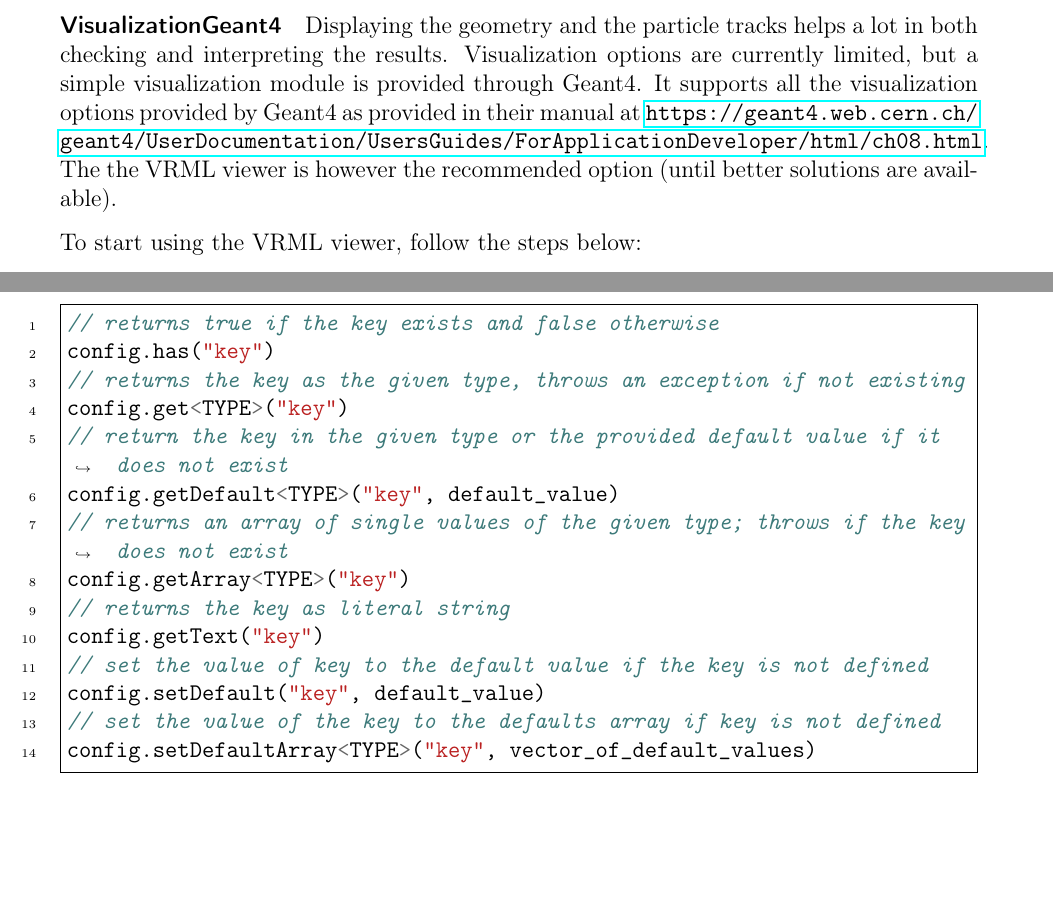
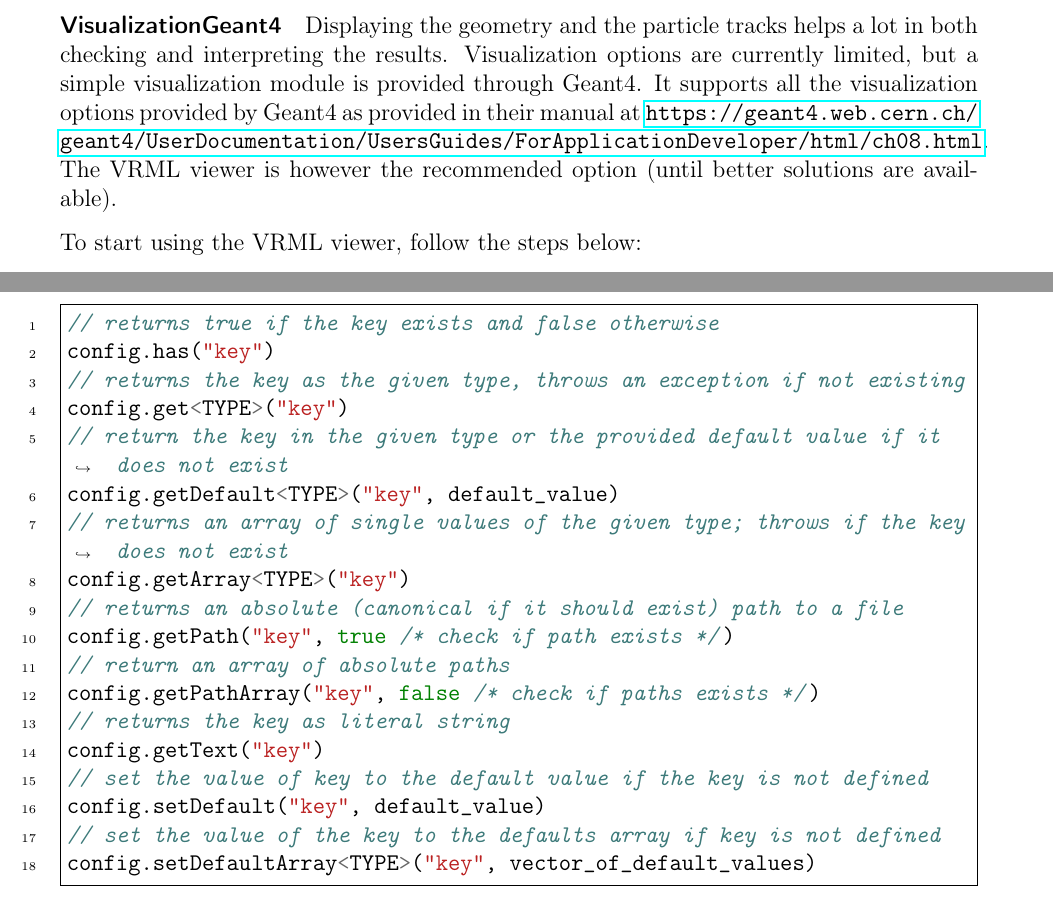
Before and after one commit to allpix-squared/allpix-squared, a LaTeX paper (doc/usermanual/allpix-manual.tex, which reads doc/usermanual/chapters/framework.tex, doc/usermanual/chapters/getting_started.tex): two parts of pages 22 and 28 of 48, joined at a grey line, cut so that both start at the same text, the shorter picture padded with empty space. Compiled offline with pdfLaTeX.

Commit message:
small fixes

```diff
--- a/doc/usermanual/chapters/framework.tex
+++ b/doc/usermanual/chapters/framework.tex
@@ -53,6 +53,10 @@ config.get<TYPE>("key")
 config.getDefault<TYPE>("key", default_value)
 // returns an array of single values of the given type; throws if the key does not exist
 config.getArray<TYPE>("key")
+// returns an absolute (canonical if it should exist) path to a file
+config.getPath("key", true /* check if path exists */)
+// return an array of absolute paths
+config.getPathArray("key", false /* check if paths exists */)
 // returns the key as literal string
 config.getText("key")
 // set the value of key to the default value if the key is not defined
--- a/doc/usermanual/chapters/getting_started.tex
+++ b/doc/usermanual/chapters/getting_started.tex
@@ -340,7 +340,7 @@ If problems occur, please make sure you have an up-to-date and properly installe
 Before going to more advanced configurations, a few modules are discussed which a user might want to add.
 
 \paragraph{VisualizationGeant4}
-Displaying the geometry and the particle tracks helps a lot in both checking and interpreting the results. Visualization options are currently limited, but a simple visualization module is provided through Geant4. It supports all the visualization options provided by Geant4 as provided in their manual at \url{https://geant4.web.cern.ch/geant4/UserDocumentation/UsersGuides/ForApplicationDeveloper/html/ch08.html}. The the VRML viewer is however the recommended option (until better solutions are available).
+Displaying the geometry and the particle tracks helps a lot in both checking and interpreting the results. Visualization options are currently limited, but a simple visualization module is provided through Geant4. It supports all the visualization options provided by Geant4 as provided in their manual at \url{https://geant4.web.cern.ch/geant4/UserDocumentation/UsersGuides/ForApplicationDeveloper/html/ch08.html}. The VRML viewer is however the recommended option (until better solutions are available).
 
 To start using the VRML viewer, follow the steps below:
 \begin{itemize}
```
Also changed, not shown: doc/usermanual/chapters/framework.tex (4 more changed lines).
